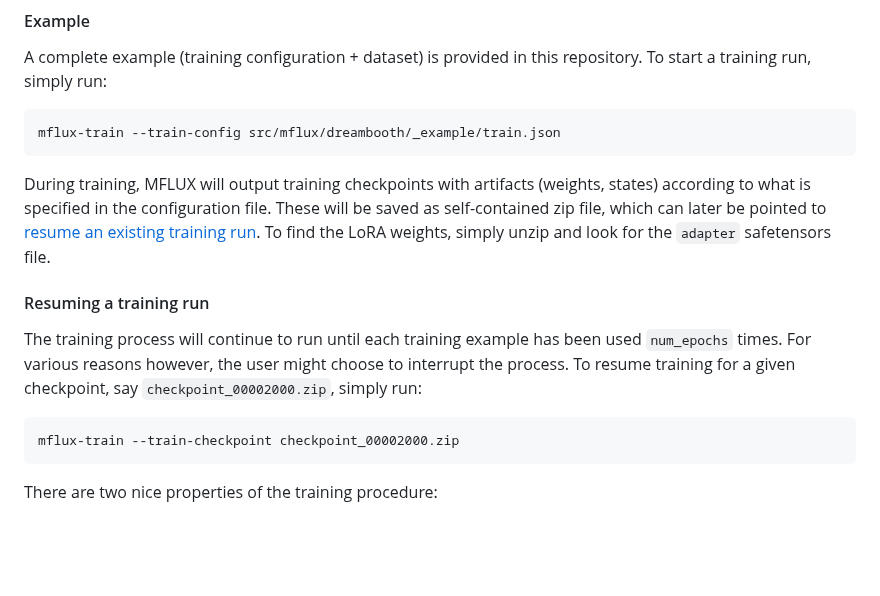
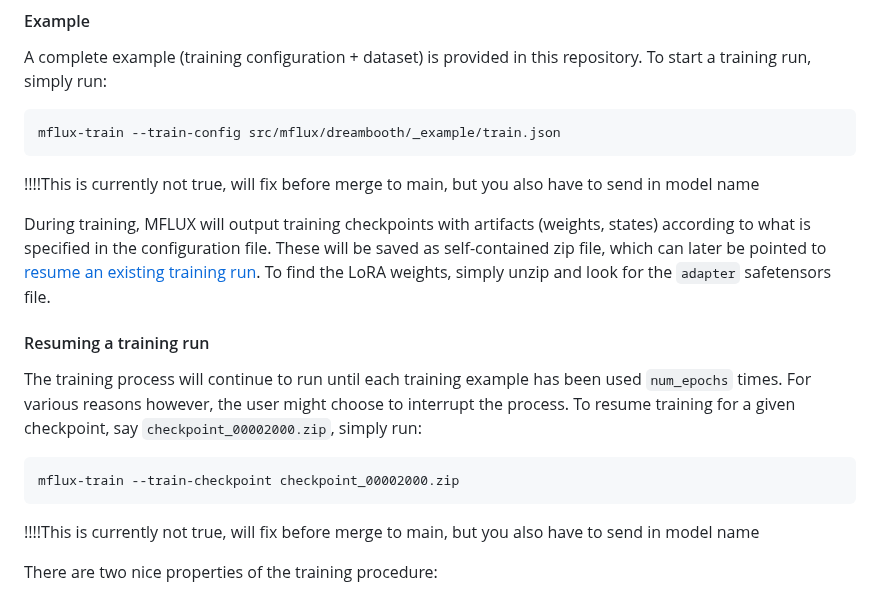
Before and after one commit to filipstrand/mflux, a Markdown page: README.md, the part around the change. Drawn GitHub-style; blank space fills up the shorter version.

Commit message:
temp readme update

````diff
--- a/README.md
+++ b/README.md
@@ -607,6 +607,8 @@ A complete example (training configuration + dataset) is provided in this reposi
 mflux-train --train-config src/mflux/dreambooth/_example/train.json
 ```
 
+!!!!This is currently not true, will fix before merge to main, but you also have to send in model name
+
 During training, MFLUX will output training checkpoints with artifacts (weights, states) according to what is specified in the configuration file.
 These will be saved as self-contained zip file, which can later be pointed to [resume an existing training run](#resuming-a-training-run).
 To find the LoRA weights, simply unzip and look for the `adapter` safetensors file.
@@ -620,6 +622,8 @@ To resume training for a given checkpoint, say `checkpoint_00002000.zip`, simply
 ```sh
 mflux-train --train-checkpoint checkpoint_00002000.zip
 ```
+
+!!!!This is currently not true, will fix before merge to main, but you also have to send in model name
 
 There are two nice properties of the training procedure:
 
````
